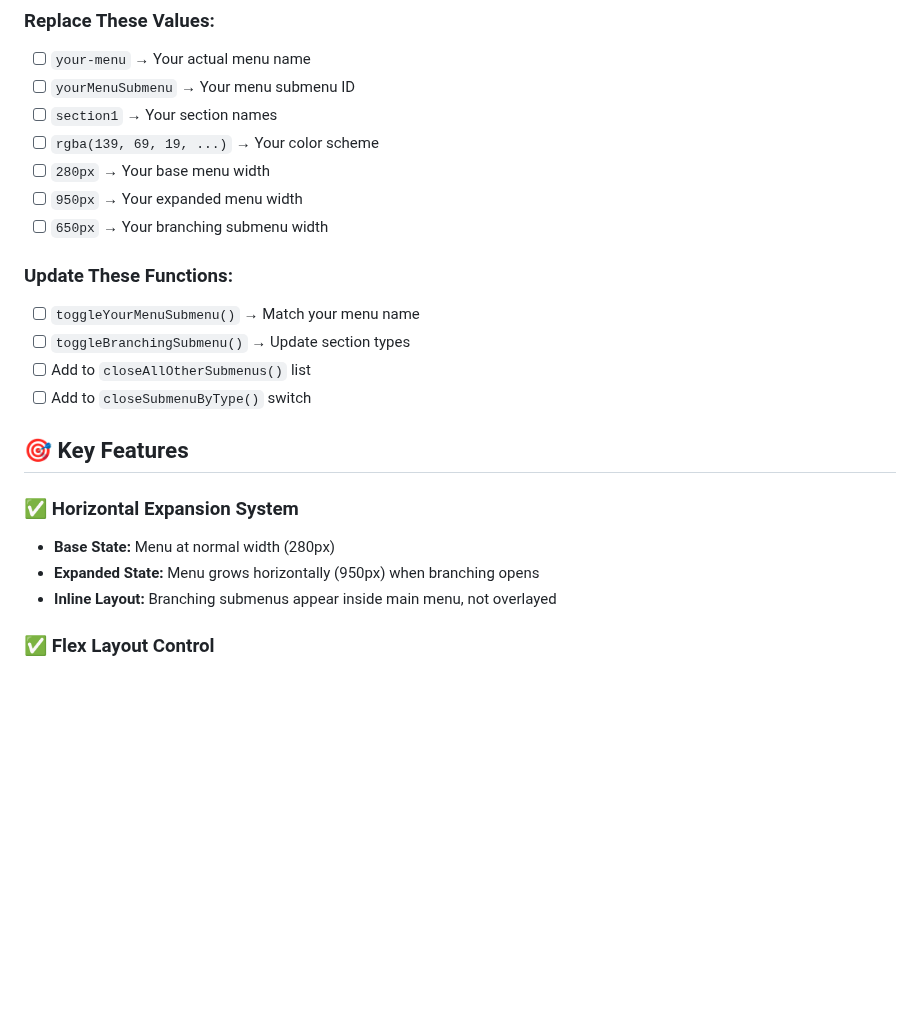
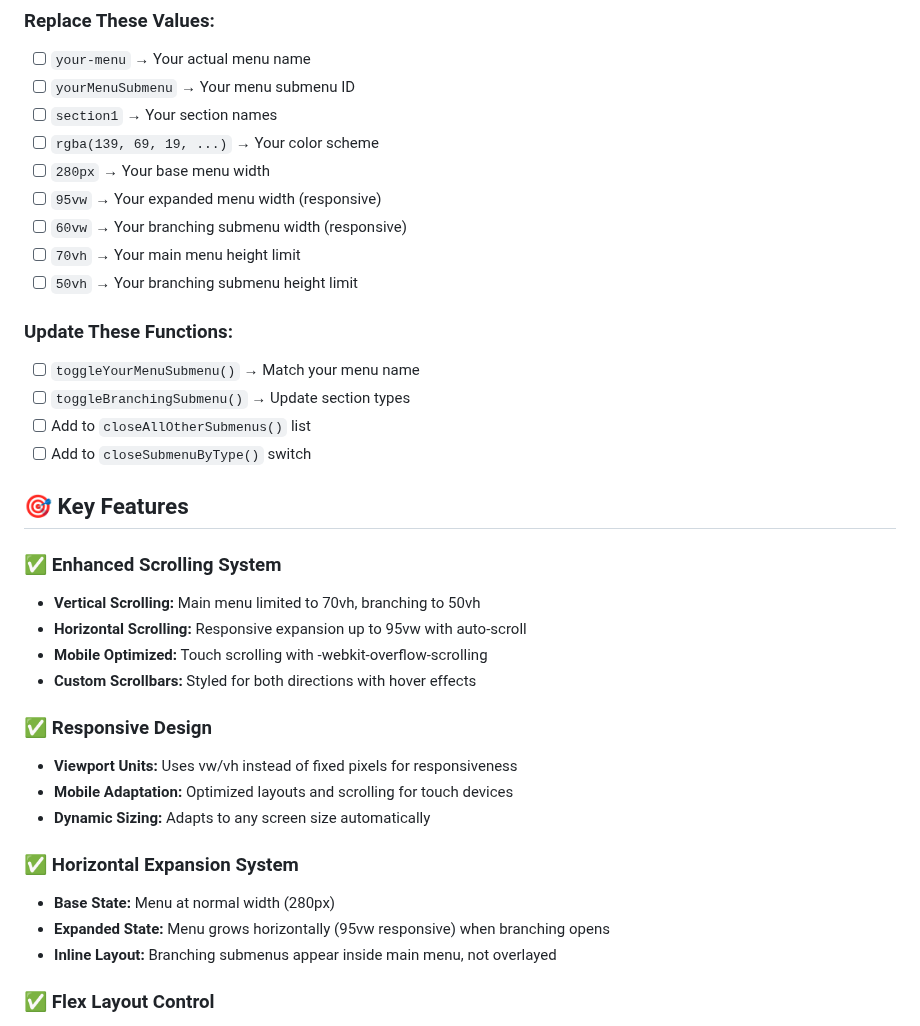
Before and after one commit to Gurukullam/GAMMATHREE-CONTENT, a Markdown page: Guruvammal-Database/Reference-Lookup/MENU_IMPLEMENTATION_GUIDE.md, the part around one of its changes. Drawn GitHub-style; blank space fills up the shorter version.

```diff
--- a/Guruvammal-Database/Reference-Lookup/MENU_IMPLEMENTATION_GUIDE.md
+++ b/Guruvammal-Database/Reference-Lookup/MENU_IMPLEMENTATION_GUIDE.md
@@ -195,8 +204,10 @@ function toggleBranchingSubmenu(event, sectionType) {
 - [ ] `section1` → Your section names
 - [ ] `rgba(139, 69, 19, ...)` → Your color scheme
 - [ ] `280px` → Your base menu width
-- [ ] `950px` → Your expanded menu width
-- [ ] `650px` → Your branching submenu width
+- [ ] `95vw` → Your expanded menu width (responsive)
+- [ ] `60vw` → Your branching submenu width (responsive)
+- [ ] `70vh` → Your main menu height limit
+- [ ] `50vh` → Your branching submenu height limit
 
 ### Update These Functions:
 - [ ] `toggleYourMenuSubmenu()` → Match your menu name
@@ -206,9 +217,20 @@ function toggleBranchingSubmenu(event, sectionType) {
 
 ## 🎯 Key Features
 
+### ✅ Enhanced Scrolling System
+- **Vertical Scrolling:** Main menu limited to 70vh, branching to 50vh
+- **Horizontal Scrolling:** Responsive expansion up to 95vw with auto-scroll
+- **Mobile Optimized:** Touch scrolling with -webkit-overflow-scrolling
+- **Custom Scrollbars:** Styled for both directions with hover effects
+
+### ✅ Responsive Design
+- **Viewport Units:** Uses vw/vh instead of fixed pixels for responsiveness
+- **Mobile Adaptation:** Optimized layouts and scrolling for touch devices
+- **Dynamic Sizing:** Adapts to any screen size automatically
+
 ### ✅ Horizontal Expansion System
 - **Base State:** Menu at normal width (280px)
-- **Expanded State:** Menu grows horizontally (950px) when branching opens
+- **Expanded State:** Menu grows horizontally (95vw responsive) when branching opens
 - **Inline Layout:** Branching submenus appear inside main menu, not overlayed
 
 ### ✅ Flex Layout Control
```
Also changed, not shown: other parts of Guruvammal-Database/Reference-Lookup/MENU_IMPLEMENTATION_GUIDE.md (+34 -8 lines).
